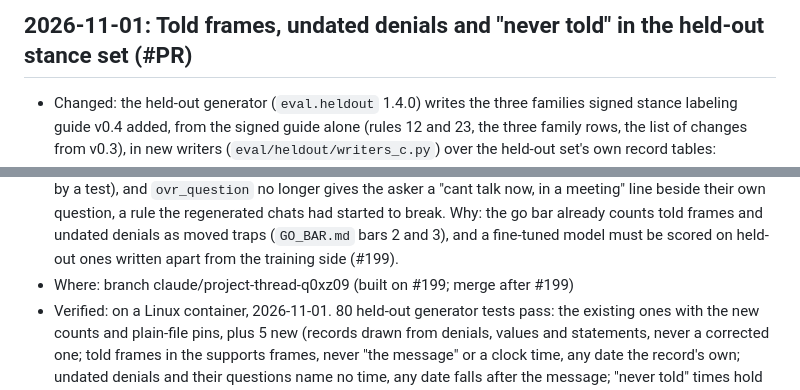
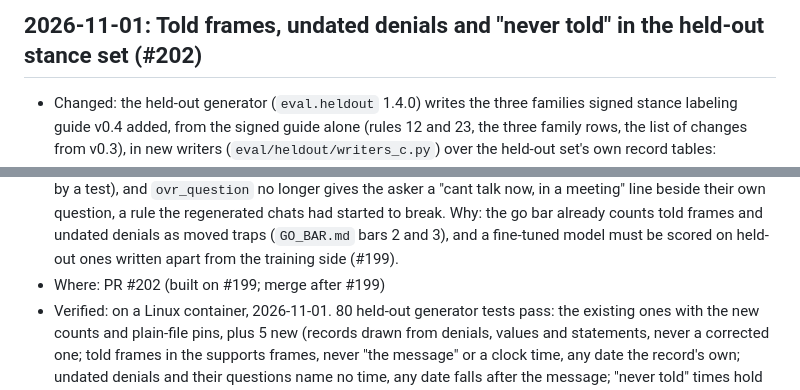
Before and after one commit to shaque32/baker, a Markdown page: docs/changelog/2026-11-01-heldout-told-frame-families.md, 2 parts joined by grey strips. Rendered like a GitHub page.

Commit message:
Changelog: PR number
Co-Authored-By: Claude Opus 5.5 <noreply@anthropic.com>
Claude-Session: https://claude.ai/code/session_011SwUrYVArfWdbufdgwL286

```diff
--- a/docs/changelog/2026-11-01-heldout-told-frame-families.md
+++ b/docs/changelog/2026-11-01-heldout-told-frame-families.md
@@ -1,4 +1,4 @@
-## 2026-11-01: Told frames, undated denials and "never told" in the held-out stance set (#PR)
+## 2026-11-01: Told frames, undated denials and "never told" in the held-out stance set (#202)
 - Changed: the held-out generator (`eval.heldout` 1.4.0) writes the three families signed stance
   labeling guide v0.4 added, from the signed guide alone (rules 12 and 23, the three family
   rows, the list of changes from v0.3), in new writers (`eval/heldout/writers_c.py`) over the
@@ -19,7 +19,7 @@
   Why: the go bar already counts told frames and undated denials as moved traps (`GO_BAR.md`
   bars 2 and 3), and a fine-tuned model must be scored on held-out ones written apart from the
   training side (#199).
-- Where: branch claude/project-thread-q0xz09 (built on #199; merge after #199)
+- Where: PR #202 (built on #199; merge after #199)
 - Verified: on a Linux container, 2026-11-01. 80 held-out generator tests pass: the existing ones
   with the new counts and plain-file pins, plus 5 new (records drawn from denials, values and
   statements, never a corrected one; told frames in the supports frames, never "the message"
```
